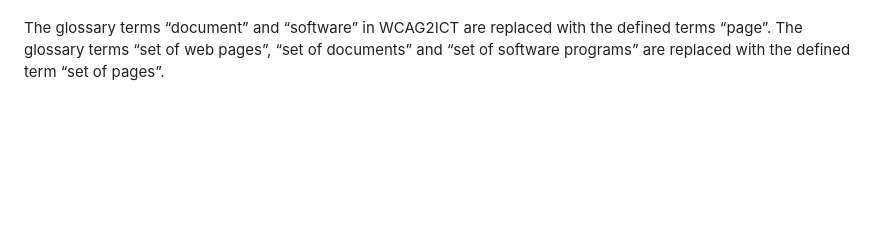
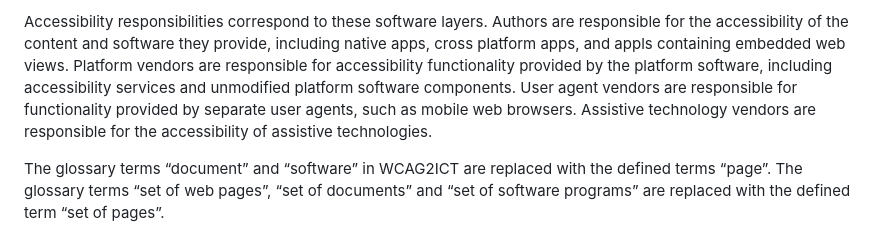
Before and after one commit to w3c/matf, a Markdown page: sections/keyterms.md, the part around one of its changes. Drawn GitHub-style; blank space fills up the shorter version.

Commit message:
Diagram on layers.md
Added Figure 1 "Software layers and accessibility responsibilities in mobile applications" and respective text that describes the diagram.

```diff
--- a/sections/keyterms.md
+++ b/sections/keyterms.md
@@ -6,3 +20,4 @@ WCAG2Mobile defines key glossary terms to refine the broader scope of WCAG2ICT f
+Accessibility responsibilities correspond to these software layers. Authors are responsible for the accessibility of the content and software they provide, including native apps, cross platform apps, and appls containing embedded web views. Platform vendors are responsible for accessibility functionality provided by the platform software, including accessibility services and unmodified platform software components. User agent vendors are responsible for functionality provided by separate user agents, such as mobile web browsers. Assistive technology vendors are responsible for the accessibility of assistive technologies.
 
 The glossary terms “document” and “software” in WCAG2ICT are replaced with the defined terms “page”. The glossary terms “set of web pages”, “set of documents” and “set of software programs” are replaced with the defined term “set of pages”.
 
```
Also changed, not shown: other parts of sections/keyterms.md (+15 -1 lines).
